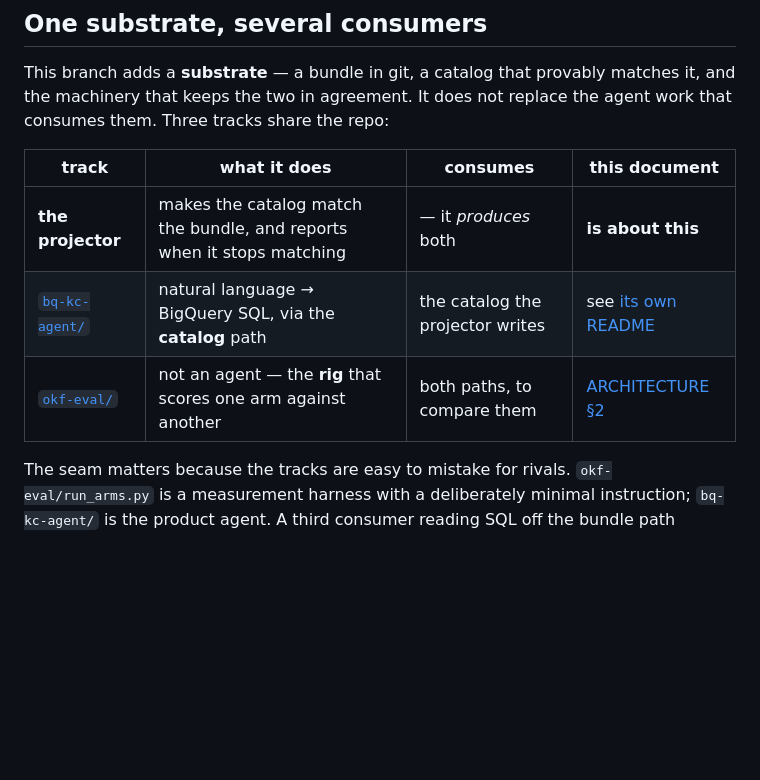
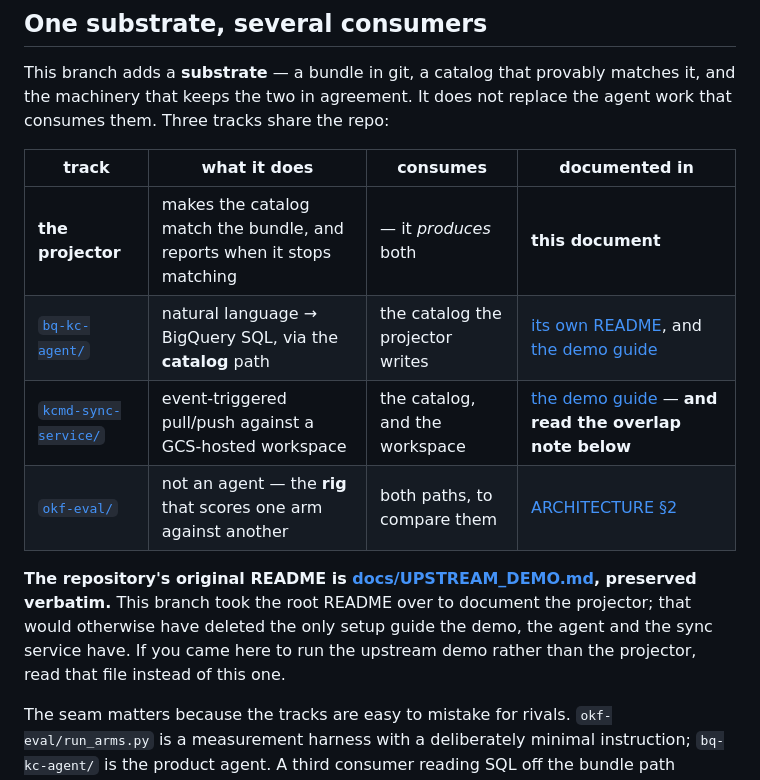
Before and after one commit to Royston88/okf-knowledge-catalog-agent-demo, a Markdown page: README.md, the part around the change. Drawn GitHub-style; blank space fills up the shorter version.

```diff
--- a/README.md
+++ b/README.md
@@ -17,11 +17,18 @@ This branch adds a **substrate** — a bundle in git, a catalog that provably
 matches it, and the machinery that keeps the two in agreement. It does not
 replace the agent work that consumes them. Three tracks share the repo:
 
-| track | what it does | consumes | this document |
+| track | what it does | consumes | documented in |
 |---|---|---|---|
-| **the projector** | makes the catalog match the bundle, and reports when it stops matching | — it *produces* both | **is about this** |
-| [`bq-kc-agent/`](bq-kc-agent/) | natural language → BigQuery SQL, via the **catalog** path | the catalog the projector writes | see [its own README](bq-kc-agent/README.md) |
+| **the projector** | makes the catalog match the bundle, and reports when it stops matching | — it *produces* both | **this document** |
+| [`bq-kc-agent/`](bq-kc-agent/) | natural language → BigQuery SQL, via the **catalog** path | the catalog the projector writes | [its own README](bq-kc-agent/README.md), and [the demo guide](docs/UPSTREAM_DEMO.md) |
+| [`kcmd-sync-service/`](kcmd-sync-service/) | event-triggered pull/push against a GCS-hosted workspace | the catalog, and the workspace | [the demo guide](docs/UPSTREAM_DEMO.md) — **and read the overlap note below** |
 | [`okf-eval/`](okf-eval/) | not an agent — the **rig** that scores one arm against another | both paths, to compare them | [ARCHITECTURE §2](docs/ARCHITECTURE.md) |
+
+**The repository's original README is [docs/UPSTREAM_DEMO.md](docs/UPSTREAM_DEMO.md),
+preserved verbatim.** This branch took the root README over to document the
+projector; that would otherwise have deleted the only setup guide the demo, the
+agent and the sync service have. If you came here to run the upstream demo
+rather than the projector, read that file instead of this one.
 
 The seam matters because the tracks are easy to mistake for rivals.
 `okf-eval/run_arms.py` is a measurement harness with a deliberately minimal
```
Also changed, not shown: docs/UPSTREAM_DEMO.md (added, +264 -0 lines).
